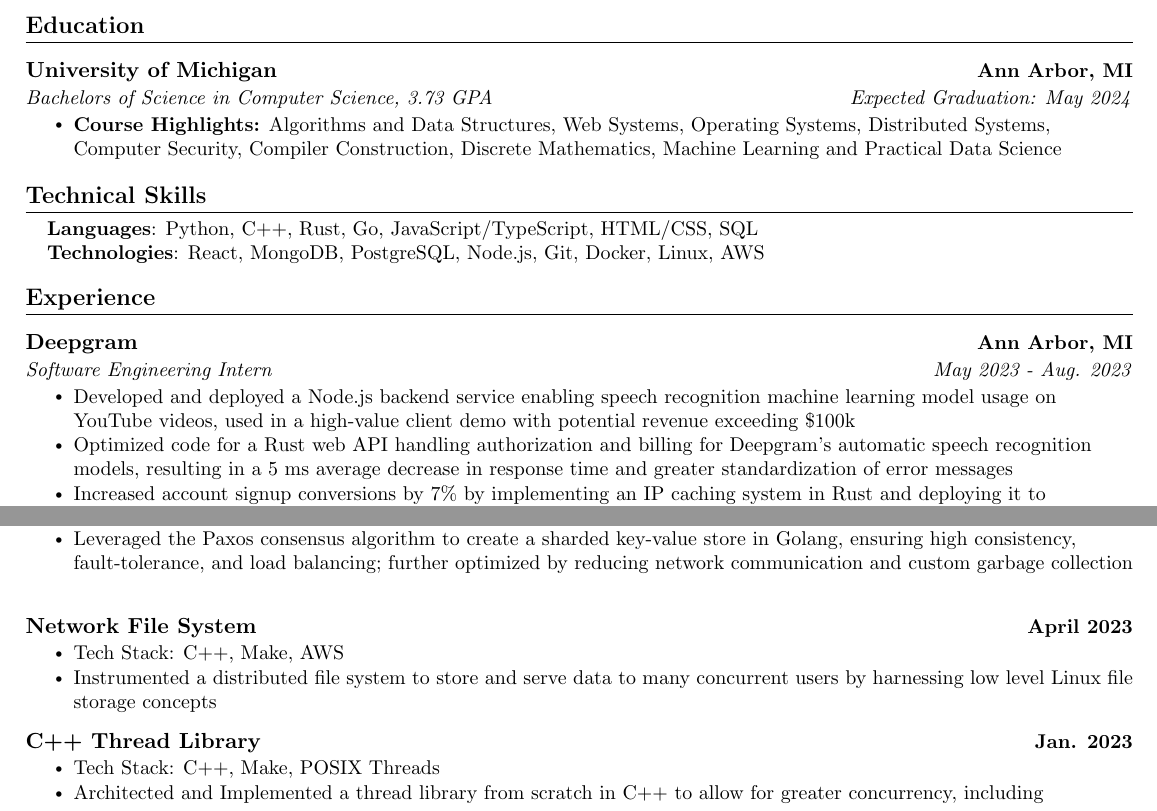
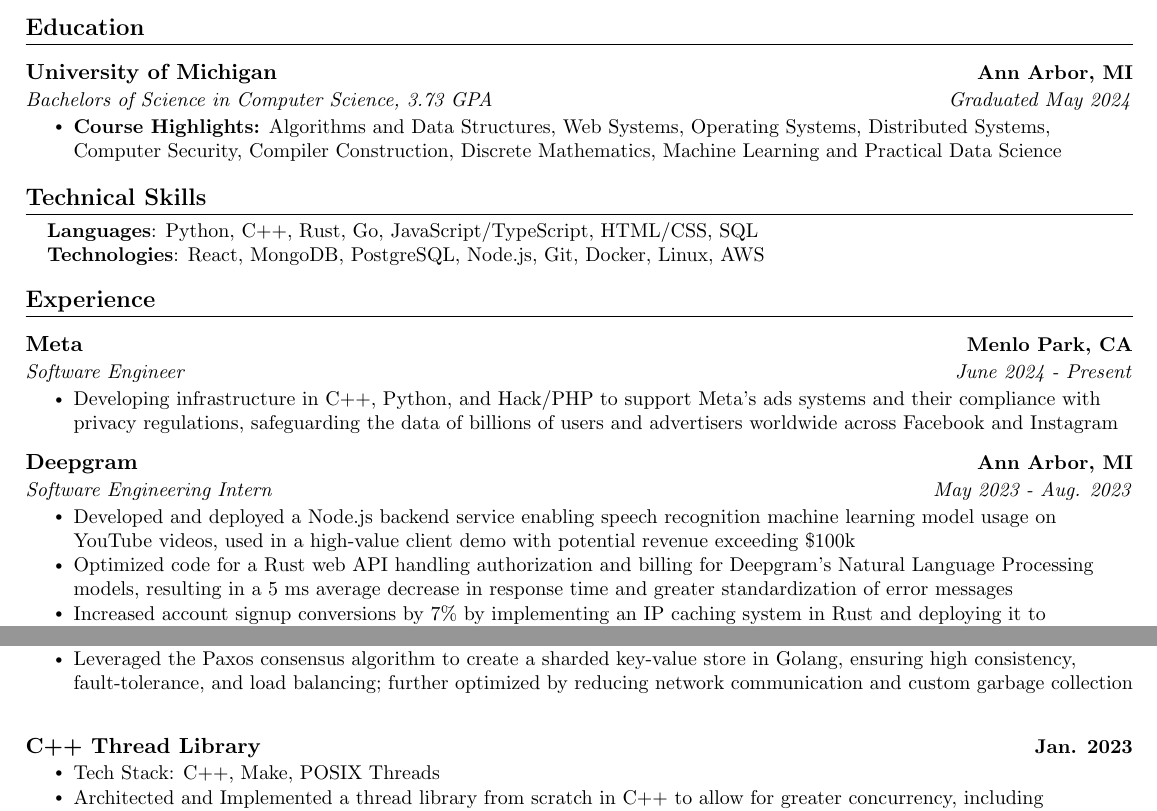
Before and after one commit to AjayGanesh02/AGResume, a LaTeX document (main.tex): two parts of the page, joined at a grey line, cut so that both start at the same text. Compiled offline with pdfLaTeX.

Commit message:
add meta

```diff
--- a/main.tex
+++ b/main.tex
@@ -100,7 +100,7 @@
 
 \resumeSubheading
 {University of Michigan}{Ann Arbor, MI}
-{Bachelors of Science in Computer Science, 3.73 GPA}{Expected Graduation: May 2024}
+{Bachelors of Science in Computer Science, 3.73 GPA}{Graduated May 2024}
 % BULLET POINTS
 \resumeItemListStart
 \resumeItem{\textbf{Course Highlights:} Algorithms and Data Structures, Web Systems, Operating Systems, Distributed Systems, Computer Security, Compiler Construction, Discrete Mathematics, Machine Learning and Practical Data Science}
@@ -127,16 +127,25 @@
 
 % COMPANY 1
 \resumeSubheading
+{Meta}{Menlo Park, CA}
+% POSITION 1
+{Software Engineer}{June 2024 - Present}
+\resumeItemListStart
+\resumeItem{Developing infrastructure in C++, Python, and Hack/PHP to support Meta's ads systems and their compliance with privacy regulations, safeguarding the data of billions of users and advertisers worldwide across Facebook and Instagram}
+\resumeItemListEnd
+
+% COMPANY 2
+\resumeSubheading
 {Deepgram}{Ann Arbor, MI}
 % POSITION 1
 {Software Engineering Intern}{May 2023 - Aug. 2023}
 \resumeItemListStart
 \resumeItem{Developed and deployed a Node.js backend service enabling speech recognition machine learning model usage on YouTube videos, used in a high-value client demo with potential revenue exceeding \$100k}
-\resumeItem{Optimized code for a Rust web API handling authorization and billing for Deepgram’s automatic speech recognition models, resulting in a 5 ms average decrease in response time and greater standardization of error messages}
+\resumeItem{Optimized code for a Rust web API handling authorization and billing for Deepgram’s Natural Language Processing models, resulting in a 5 ms average decrease in response time and greater standardization of error messages}
 \resumeItem{Increased account signup conversions by 7\% by implementing an IP caching system in Rust and deploying it to on-premises data centers, giving new users increased exposure to Deepgram’s AI models}
 \resumeItemListEnd
 
-% COMPANY 2
+% COMPANY 3
 \resumeSubheading
 {Riot Games}{Ann Arbor, MI}
 % POSITION 1
@@ -173,16 +183,6 @@
 \resumeItem{Leveraged the Paxos consensus algorithm to create a sharded key-value store in Golang, ensuring high consistency, fault-tolerance, and load balancing; further optimized by reducing network communication and custom garbage collection}
 \resumeItemListEnd
 
-% Project 2
-\resumeProjectHeading
-{Network File System{\raisebox{-0.2\height}\ }}
-% Date
-{April 2023}
-\resumeItemListStart
-\resumeItem{Tech Stack: C++, Make, AWS}
-\resumeItem{Instrumented a distributed file system to store and serve data to many concurrent users by harnessing low level Linux file storage concepts}
-\resumeItemListEnd
-
 % Project 3
 \resumeProjectHeading
 {C++ Thread Library{\raisebox{-0.2\height}\ }}
```
Also changed, not shown: main.pdf, main.tex (3 more changed lines), 2 other files.
